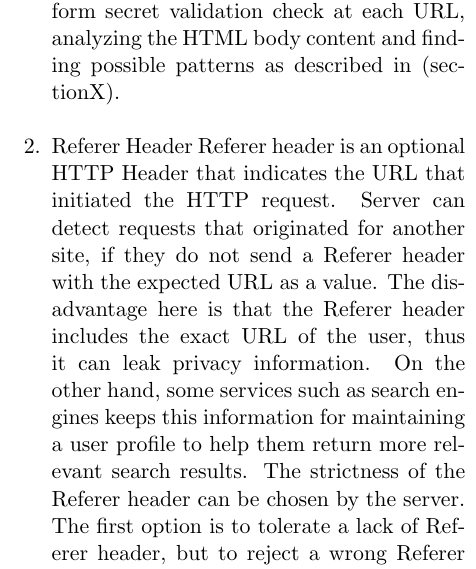
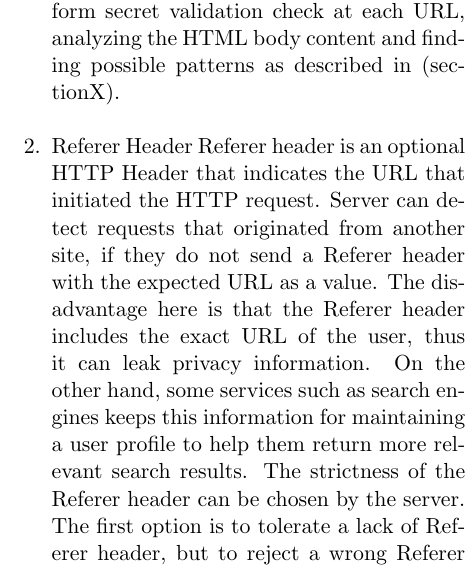
Before and after one commit to Letractively/csrfwebanalyser, a LaTeX document (doc/report/report.tex, which reads doc/report/introduction.tex): part of one column of page 2 of 3, cut so that both start at the same text. Compiled offline with pdfLaTeX.

Commit message:
newest version of report

```diff
--- a/doc/report/introduction.tex
+++ b/doc/report/introduction.tex
@@ -18,7 +18,7 @@ The most common CSRF countermeasures are the following:
 The idea in this defense is to send an additional information in each HTTP request. This information should be hard to guess and it should be used to detect wether a request comes from the authorized user, or an attacker.  The server should reject requests with different token, or with no token at all.
 The secret validation token can be generated from a Session Identifier which is unique for each user, and hard to guess. A disadvantage of this technique is that if the session identifier leaks to a web site, then anyone that visits that website can see that session identifier, and impersonate its owner. Another method is to use a random generated nonce, store it in a cookie and check it on every request. Finally, there is an option of maintaining state that stores a user's CSRF token for each Session Identifier (Session-Dependent Nonce) and in some cases it can be encrypted (see Ruby on Rails). We perform secret validation check at each URL, analyzing the HTML body content and finding possible patterns as described in (sectionX).
 	\item Referer Header
-Referer header is an optional HTTP Header that indicates the URL that initiated the HTTP request. Server can detect requests that originated for another site, if they do not send a Referer header with the expected URL as a value. The disadvantage here is that the Referer header includes the exact URL of the user, thus it can leak privacy information. On the other hand, some services such as search engines keeps this information for maintaining a user profile to help them return more relevant search results.
+Referer header is an optional HTTP Header that indicates the URL that initiated the HTTP request. Server can detect requests that originated from another site, if they do not send a Referer header with the expected URL as a value. The disadvantage here is that the Referer header includes the exact URL of the user, thus it can leak privacy information. On the other hand, some services such as search engines keeps this information for maintaining a user profile to help them return more relevant search results.
 The strictness of the Referer header can be chosen by the server. The first option is to tolerate a lack of Referer header, but to reject a wrong Referer header value. It is very easy for an attacker to tell the browser to ommit the Referer header, and then his request will be accepted. In our experiments in (sectionX) we perform HTTP requests at internal site links with a custom header and find the servers that reject these requests.
 The other second option for Referer header checking rejects all the requests that lack a Referer header, but this also rejects legitimate user requests with an incompatible browser to handle the referer header.
 
```
